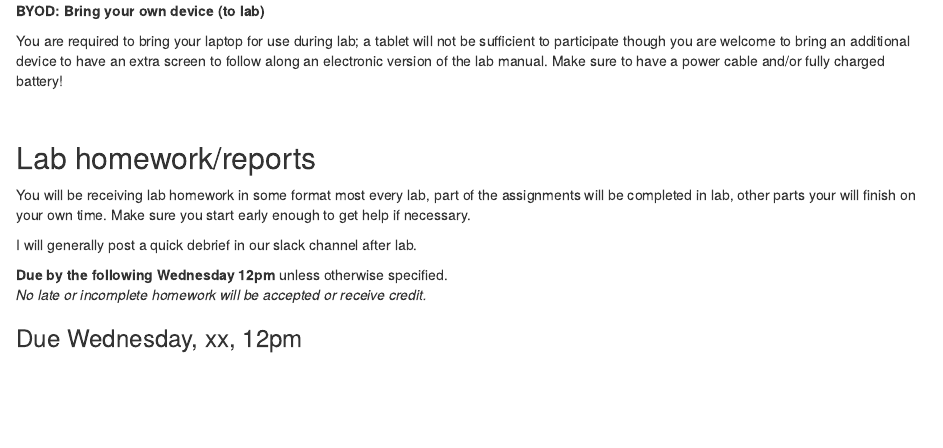
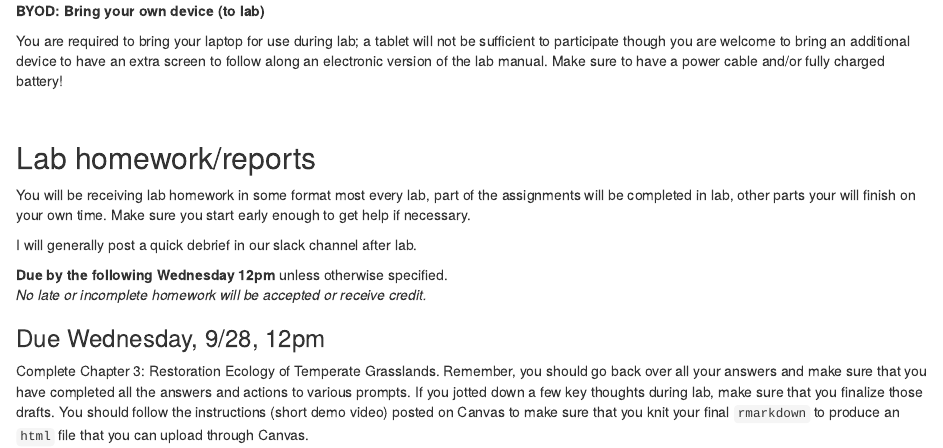
Before and after one commit to sjoleary/BI328_Fa22, an R Markdown document (index.Rmd): the page in a window 1100 px wide, from 410 px down. Rendered offline with R 4.5, knitr and Pandoc, with nearby package versions; drawn as R Markdown's standard HTML page in place of the format the file asks for; some code elsewhere in the file could not run offline.

Commit message:
update hw assignment

```diff
--- a/index.Rmd
+++ b/index.Rmd
@@ -66,4 +66,6 @@ I will generally post a quick debrief in our slack channel after lab.
 *No late or incomplete homework will be accepted or receive credit.*
 
 
-### Due Wednesday, xx, 12pm {-}
+### Due Wednesday, 9/28, 12pm {-}
+
+Complete Chapter 3: Restoration Ecology of Temperate Grasslands. Remember, you should go back over all your answers and make sure that you have completed all the answers and actions to various prompts. If you jotted down a few key thoughts during lab, make sure that you finalize those drafts. You should follow the instructions (short demo video) posted on Canvas to make sure that you knit your final `rmarkdown` to produce an `html` file that you can upload through Canvas.
```
Also changed, not shown: 3 other files.
